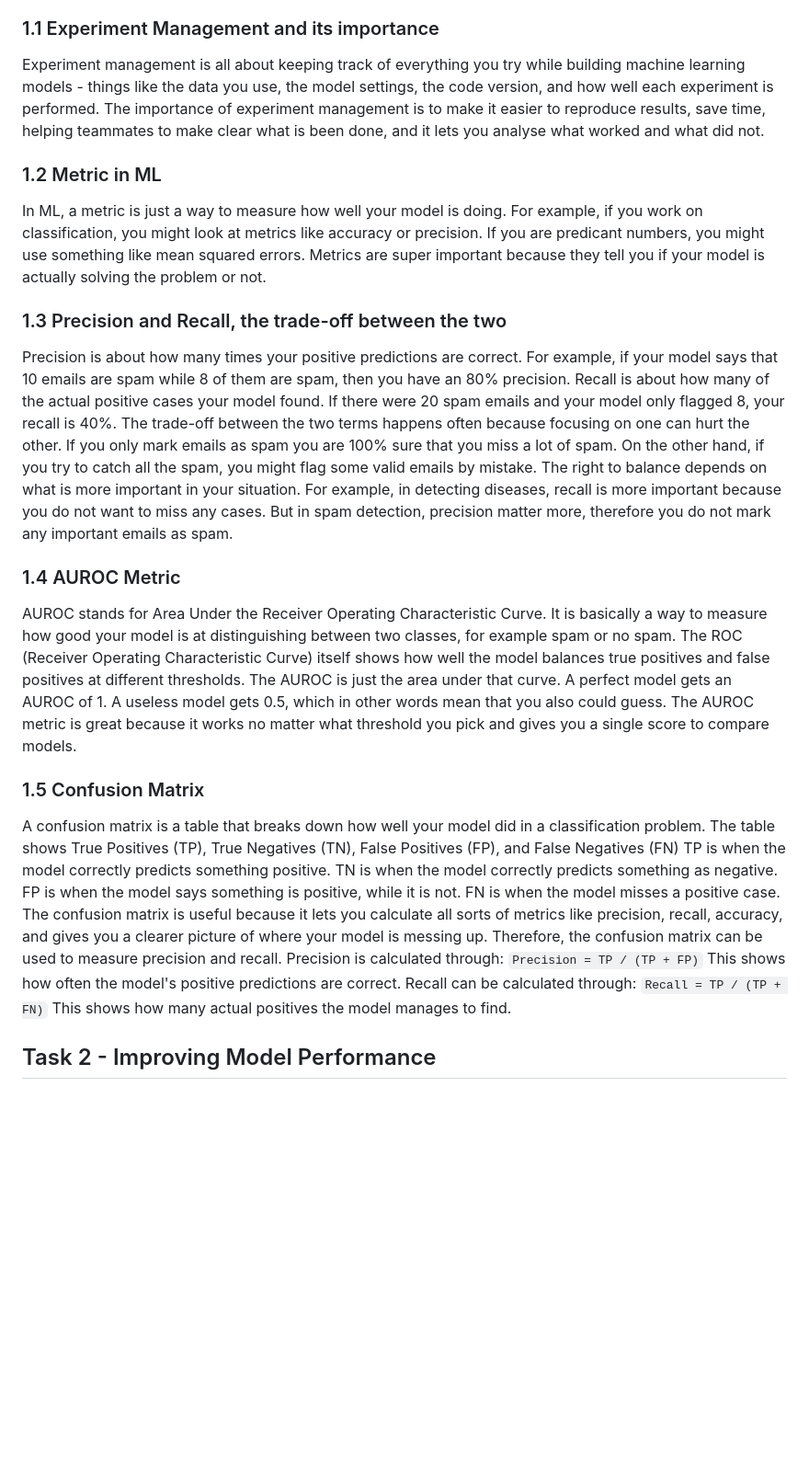
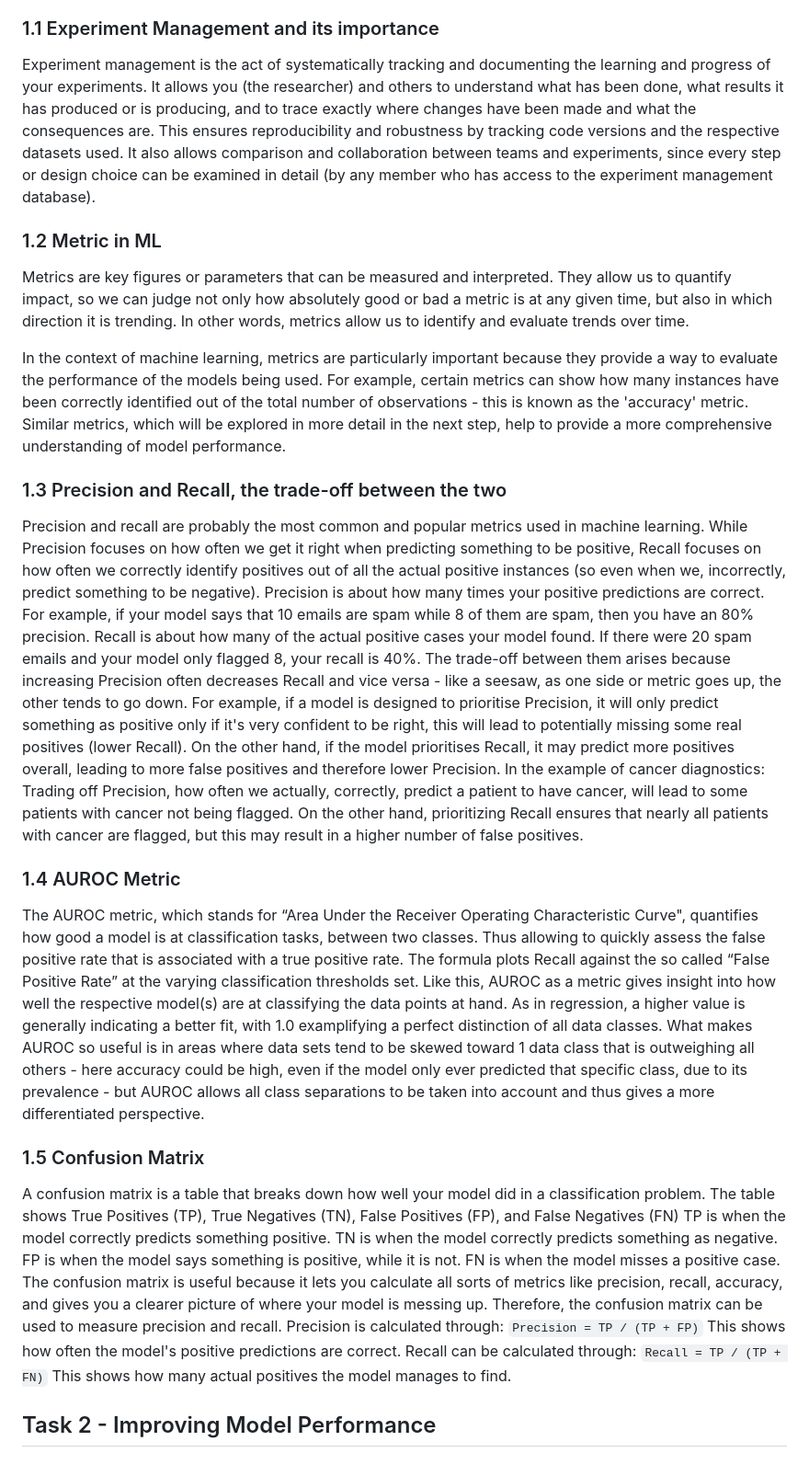
Before and after one commit to FLX-20/Data-Science-Toolkits-and-Architectures-group-1, a Markdown page: report/report _milestone_4.md, the part around the change. Shown at 92% size. GitHub-like rendering; blank space fills up the shorter version.

Commit message:
Added Documentation on what Experiment Management is, Metrics in Machine Learning such as AUROC and the Confusion Matrix with its different Constituent Parts

```diff
--- a/report/report _milestone_4.md
+++ b/report/report _milestone_4.md
@@ -5,37 +5,53 @@ First, we all made an account at Weights and Biases [website] (https://www.wandb
 Afterwards, we completed the tutorial on [GoogleColab] (https://colab.research.google.com/drive/1pMcNYctQpRoBKD5Z0iXeFWQD8hIDgzCV)
 
 ### 1.1 Experiment Management and its importance
-Experiment management is all about keeping track of everything you try while building machine learning models -
-things like the data you use, the model settings, the code version, and how well each experiment is performed.
-The importance of experiment management is to make it easier to reproduce results, save time, helping teammates
-to make clear what is been done, and it lets you analyse what worked and what did not.
+Experiment management is the act of systematically tracking and documenting the learning and progress of your experiments.
+It allows you (the researcher) and others to understand what has been done, what results it has produced or is producing,
+and to trace exactly where changes have been made and what the consequences are. This ensures reproducibility and robustness
+by tracking code versions and the respective datasets used. It also allows comparison and collaboration between teams and
+experiments, since every step or design choice can be examined in detail (by any member who has access to the experiment management database).
 
 ### 1.2 Metric in ML
-In ML, a metric is just a way to measure how well your model is doing. For example,
-if you work on classification, you might look at metrics like accuracy or precision.
-If you are predicant numbers, you might use something like mean squared errors.
-Metrics are super important because they tell you if your model is actually solving the problem or not.
+Metrics are key figures or parameters that can be measured and interpreted. They allow us to quantify impact,
+so we can judge not only how absolutely good or bad a metric is at any given time, but also in which direction
+it is trending. In other words, metrics allow us to identify and evaluate trends over time.
+
+In the context of machine learning, metrics are particularly important because they provide a way to evaluate
+the performance of the models being used. For example, certain metrics can show how many instances have been
+correctly identified out of the total number of observations - this is known as the 'accuracy' metric.
+Similar metrics, which will be explored in more detail in the next step, help to provide a more comprehensive understanding of model performance.
 
 ### 1.3 Precision and Recall, the trade-off between the two
+Precision and recall are probably the most common and popular metrics used in machine learning.
+While Precision focuses on how often we get it right when predicting something to be positive,
+Recall focuses on how often we correctly identify positives out of all the actual positive instances
+(so even when we, incorrectly, predict something to be negative).
 Precision is about how many times your positive predictions are correct.
 For example, if your model says that 10 emails are spam while 8 of them are spam,
 then you have an 80% precision.
 Recall is about how many of the actual positive cases your model found. If there were
 20 spam emails and your model only flagged 8, your recall is 40%.
-The trade-off between the two terms happens often because focusing on one can hurt the other.
-If you only mark emails as spam you are 100% sure that you miss a lot of spam. On the other hand,
-if you try to catch all the spam, you might flag some valid emails by mistake.
-The right to balance depends on what is more important in your situation.
-For example, in detecting diseases, recall is more important because you do not want to miss any cases.
-But in spam detection, precision matter more, therefore you do not mark any important emails as spam.
+The trade-off between them arises because increasing Precision often decreases Recall and vice versa - like a seesaw,
+as one side or metric goes up, the other tends to go down. For example, if a model is designed to prioritise Precision,
+it will only predict something as positive only if it's very confident to be right, this will lead to potentially
+missing some real positives (lower Recall). On the other hand, if the model prioritises Recall,
+it may predict more positives overall, leading to more false positives and therefore lower Precision.
+In the example of cancer diagnostics: Trading off Precision, how often we actually, correctly,
+predict a patient to have cancer, will lead to some patients with cancer not being flagged.
+On the other hand, prioritizing Recall ensures that nearly all patients with cancer are flagged,
+but this may result in a higher number of false positives.
+
 
 ### 1.4 AUROC Metric
-AUROC stands for Area Under the Receiver Operating Characteristic Curve.
-It is basically a way to measure how good your model is at distinguishing between two classes, for example spam or no spam.
-The ROC (Receiver Operating Characteristic Curve) itself shows how well the model balances true positives
-and false positives at different thresholds. The AUROC is just the area under that curve. A perfect model gets an AUROC of 1.
-A useless model gets 0.5, which in other words mean that you also could guess.
-The AUROC metric is great because it works no matter what threshold you pick and gives you a single score to compare models.
+The AUROC metric, which stands for “Area Under the Receiver Operating Characteristic Curve",
+quantifies how good a model is at classification tasks, between two classes. Thus allowing to quickly assess the false
+positive rate that is associated with a true positive rate. The formula plots Recall against the so called “False Positive Rate”
+at the varying classification thresholds set. Like this, AUROC as a metric gives insight into how well the respective model(s)
+are at classifying the data points at hand. As in regression, a higher value is generally indicating a better fit,
+with 1.0 examplifying a perfect distinction of all data classes. What makes AUROC so useful is in areas where data sets tend
+to be skewed toward 1 data class that is outweighing all others - here accuracy could be high, even if the model only ever
+predicted that specific class, due to its prevalence - but AUROC allows all class separations to be taken into account and
+thus gives a more differentiated perspective.
 
 ### 1.5 Confusion Matrix
 A confusion matrix is a table that breaks down how well your model did in a classification problem. The table shows
@@ -57,6 +73,7 @@ This shows how many actual positives the model manages to find.
 
 
 
+
 ## Task 2 - Improving Model Performance
 
 
```
